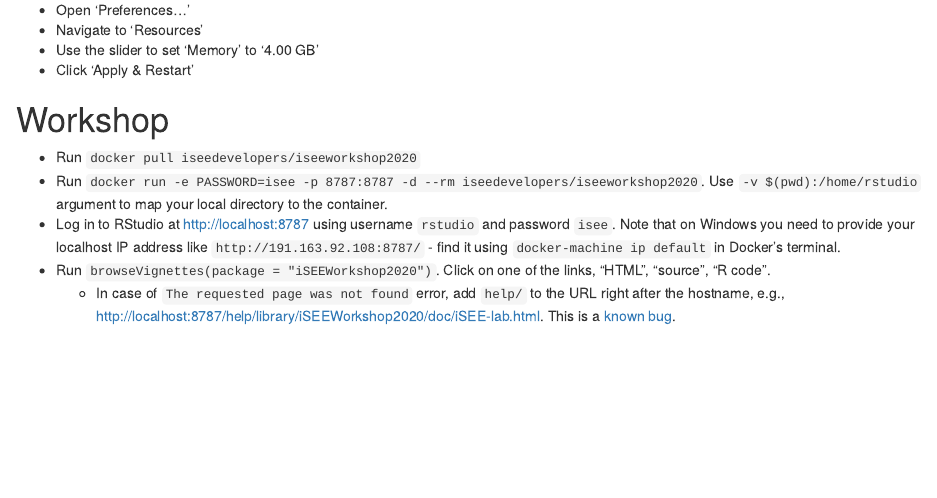
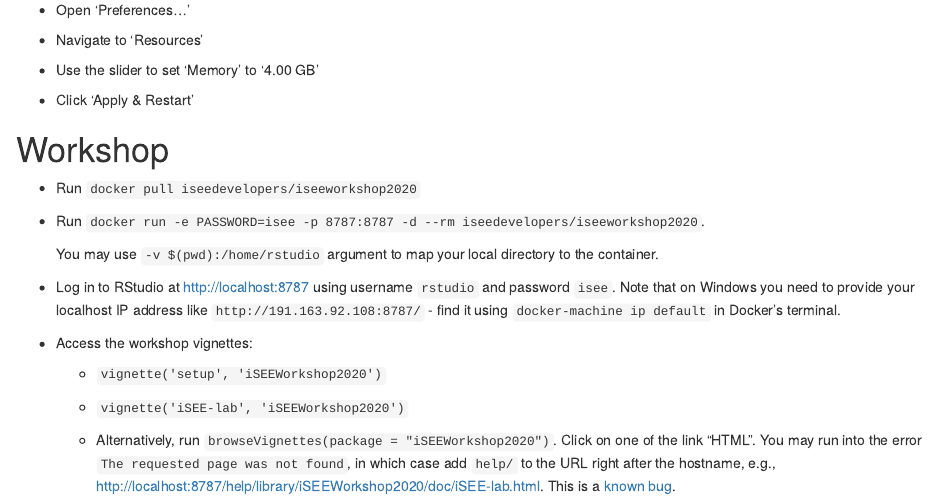
Before and after one commit to iSEE/iSEEWorkshop2020, an R Markdown document (vignettes/setup.Rmd): the page in a window 1100 px wide, from 220 px down. Rendered offline with R 4.5, knitr and Pandoc, with nearby package versions; a font, style sheet, LaTeX package, included part or bibliography that could not be used is replaced or left out.

Commit message:
Update setup instructions

```diff
--- a/vignettes/setup.Rmd
+++ b/vignettes/setup.Rmd
@@ -51,18 +51,33 @@
 In the Docker settings menu:
 
 - Open 'Preferences...'
+
 - Navigate to 'Resources'
+
 - Use the slider to set 'Memory' to '4.00 GB'
+
 - Click 'Apply & Restart'
 
 # Workshop
 
 - Run `docker pull iseedevelopers/iseeworkshop2020`
+
 - Run `docker run -e PASSWORD=isee -p 8787:8787 -d --rm iseedevelopers/iseeworkshop2020`.
-  Use `-v $(pwd):/home/rstudio` argument to map your local directory to the container.
+
+  You may use `-v $(pwd):/home/rstudio` argument to map your local directory to the container.
+
 - Log in to RStudio at [http://localhost:8787](http://localhost:8787) using username `rstudio` and password `isee`.
   Note that on Windows you need to provide your localhost IP address like `http://191.163.92.108:8787/` - find it using `docker-machine ip default` in Docker's terminal.
-- Run `browseVignettes(package = "iSEEWorkshop2020")`.
-  Click on one of the links, "HTML", "source", "R code".
-  - In case of `The requested page was not found` error, add `help/` to the URL right after the hostname, e.g., <http://localhost:8787/help/library/iSEEWorkshop2020/doc/iSEE-lab.html>.
-  This is a [known bug](https://github.com/rocker-org/rocker-versioned/issues/178).
+
+- Access the workshop vignettes:
+
+  + `vignette('setup', 'iSEEWorkshop2020')`
+
+  + `vignette('iSEE-lab', 'iSEEWorkshop2020')`
+
+  + Alternatively, run `browseVignettes(package = "iSEEWorkshop2020")`.
+    Click on one of the link "HTML".
+    You may run into the error `The requested page was not found`,
+    in which case add `help/` to the URL right after the hostname,
+    e.g., <http://localhost:8787/help/library/iSEEWorkshop2020/doc/iSEE-lab.html>.
+    This is a [known bug](https://github.com/rocker-org/rocker-versioned/issues/178).
```
